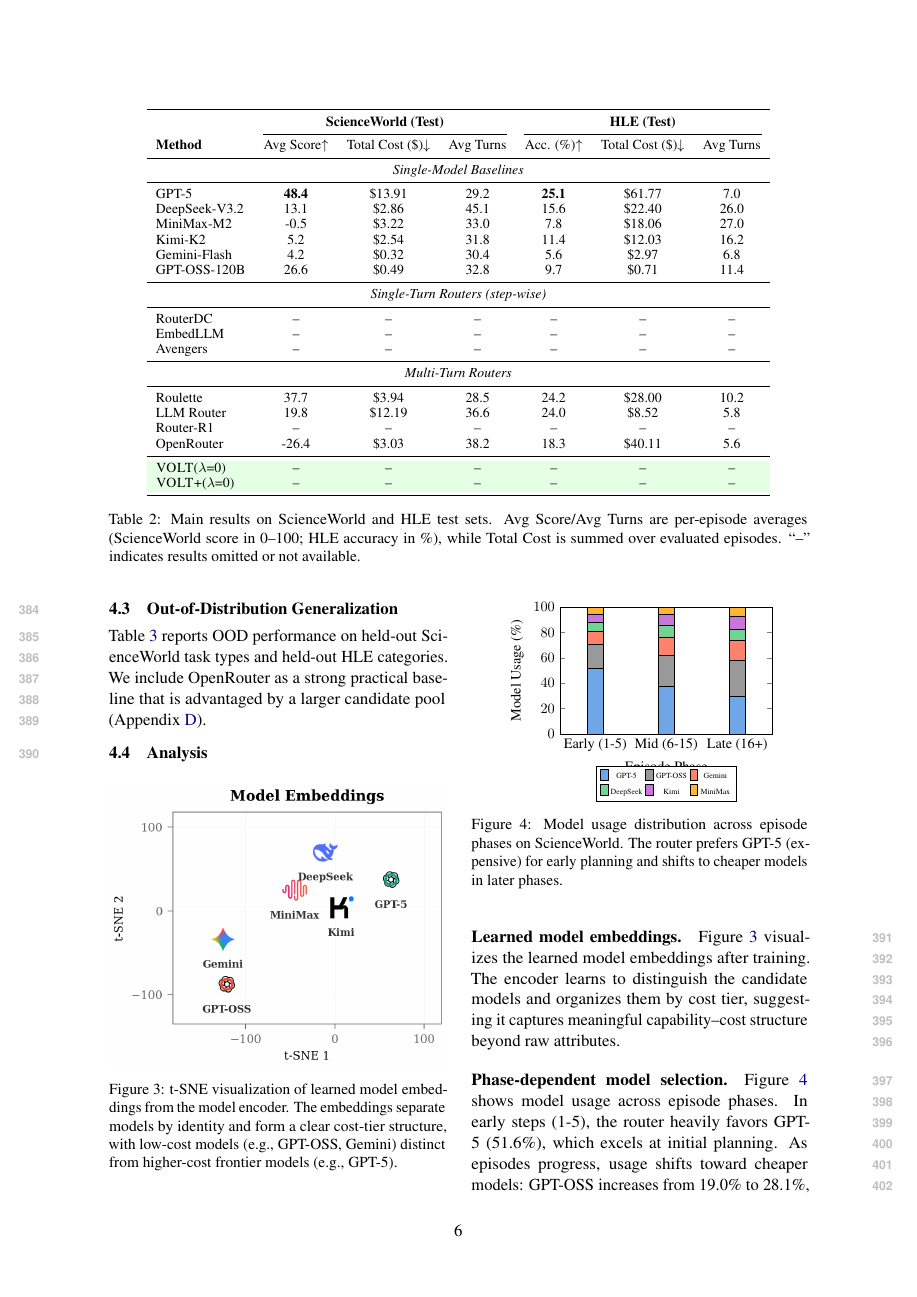
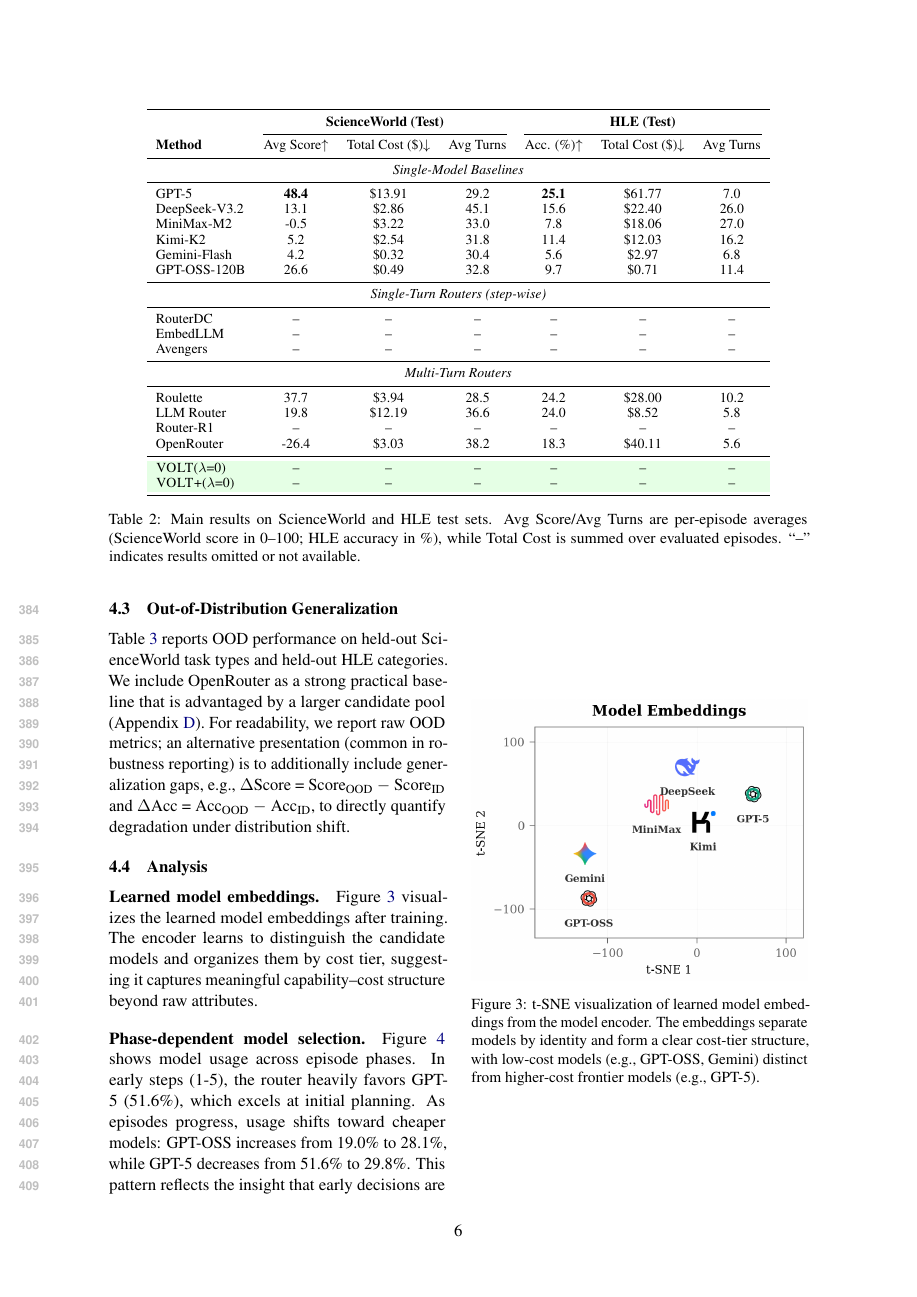
Before and after one commit to ZhangYiqun018/multi-turn-router-paper, a LaTeX paper (latex/acl_latex.tex, which reads latex/sections/experiments.tex): page 6 of 16. Compiled offline with pdfLaTeX.

Commit message:
Add note about reporting OOD generalization gaps

```diff
--- a/latex/sections/experiments.tex
+++ b/latex/sections/experiments.tex
@@ -43,7 +43,7 @@
 
 \input{tables/ood_results}
 
-Table~\ref{tab:ood_results} reports OOD performance on held-out ScienceWorld task types and held-out HLE categories. We include OpenRouter as a strong practical baseline that is advantaged by a larger candidate pool (Appendix~\ref{app:openrouter}).
+Table~\ref{tab:ood_results} reports OOD performance on held-out ScienceWorld task types and held-out HLE categories. We include OpenRouter as a strong practical baseline that is advantaged by a larger candidate pool (Appendix~\ref{app:openrouter}). For readability, we report raw OOD metrics; an alternative presentation (common in robustness reporting) is to additionally include generalization gaps, e.g., $\Delta$Score = Score$_{\text{OOD}}$ $-$ Score$_{\text{ID}}$ and $\Delta$Acc = Acc$_{\text{OOD}}$ $-$ Acc$_{\text{ID}}$, to directly quantify degradation under distribution shift.
 
 \subsection{Analysis}
 \label{sec:analysis}
```
